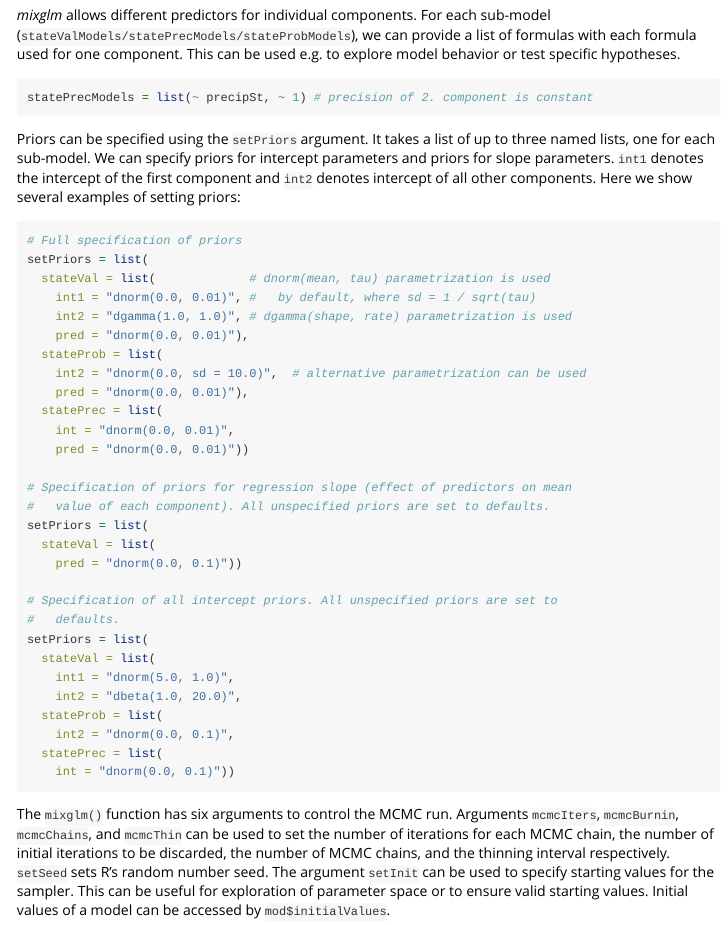
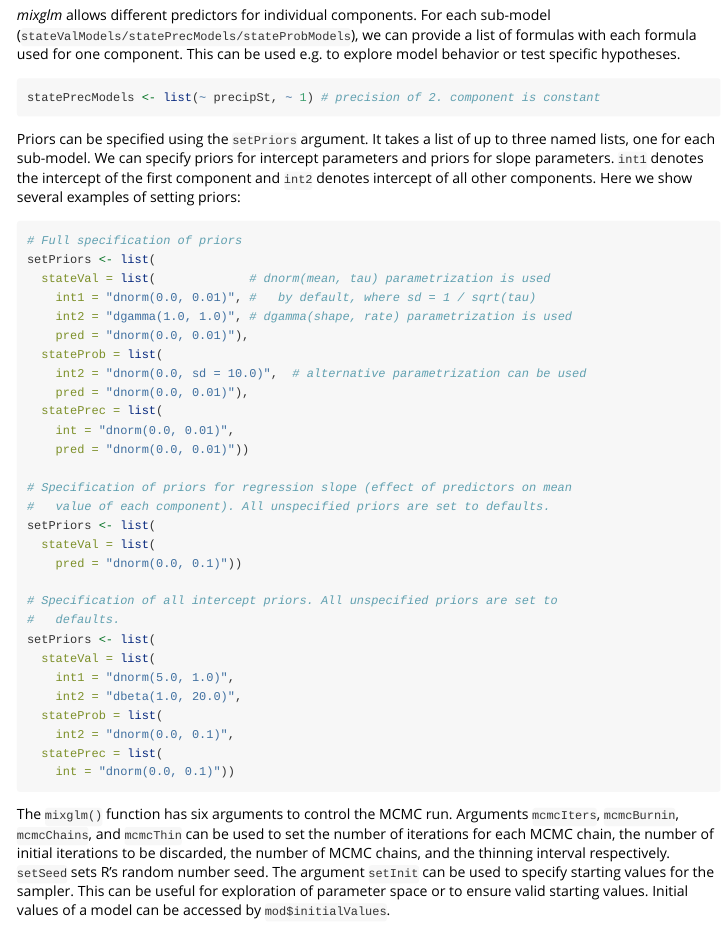
Before and after one commit to adamklimes/mixglm, an R Markdown document (vignettes/mixglm.Rmd): the page in a window 1100 px wide, from 3380 px down. Rendered offline with R 4.5, knitr and Pandoc, with nearby package versions; some code elsewhere in the file could not run offline.

Commit message:
Add files via upload

````diff
--- a/vignettes/mixglm.Rmd
+++ b/vignettes/mixglm.Rmd
@@ -177,7 +177,7 @@ a list of formulas with each formula used for one component. This can be used
 e.g. to explore model behavior or test specific hypotheses.
 
 ```{r flists, eval = FALSE}
-statePrecModels = list(~ precipSt, ~ 1) # precision of 2. component is constant
+statePrecModels <- list(~ precipSt, ~ 1) # precision of 2. component is constant
 ```
 
 Priors can be specified using the `setPriors` argument. It takes a list of up
@@ -188,7 +188,7 @@ of all other components. Here we show several examples of setting priors:
 
 ```{r priors, eval = FALSE}
 # Full specification of priors
-setPriors = list(
+setPriors <- list(
   stateVal = list(             # dnorm(mean, tau) parametrization is used
     int1 = "dnorm(0.0, 0.01)", #   by default, where sd = 1 / sqrt(tau)
     int2 = "dgamma(1.0, 1.0)", # dgamma(shape, rate) parametrization is used
@@ -202,13 +202,13 @@ setPriors = list(
 
 # Specification of priors for regression slope (effect of predictors on mean
 #   value of each component). All unspecified priors are set to defaults.
-setPriors = list(
+setPriors <- list(
   stateVal = list(
     pred = "dnorm(0.0, 0.1)"))
 
 # Specification of all intercept priors. All unspecified priors are set to
 #   defaults.
-setPriors = list(
+setPriors <- list(
   stateVal = list(
     int1 = "dnorm(5.0, 1.0)",
     int2 = "dbeta(1.0, 20.0)",
````
